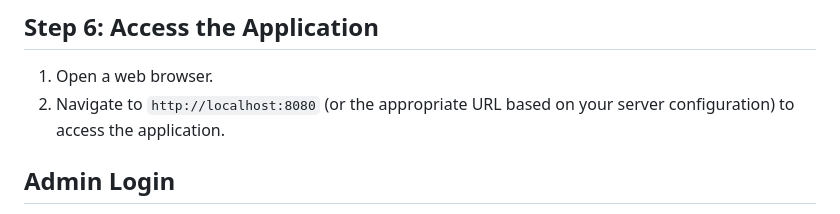
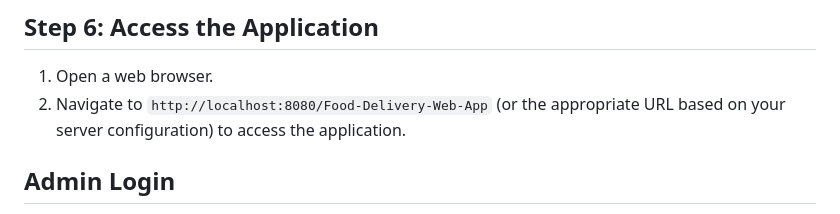
Before and after one commit to sachinnimbal/Food-App, a Markdown page: README.md, the part around the change. Drawn GitHub-style.

```diff
--- a/README.md
+++ b/README.md
@@ -53,7 +53,7 @@ private static final String PASSWORD = "your_mysql_password";
 
 ## Step 6: Access the Application
 1. Open a web browser.
-2. Navigate to `http://localhost:8080` (or the appropriate URL based on your server configuration) to access the application.
+2. Navigate to `http://localhost:8080/Food-Delivery-Web-App` (or the appropriate URL based on your server configuration) to access the application.
 
 ## Admin Login
 - **Username:** sknsachin
```
